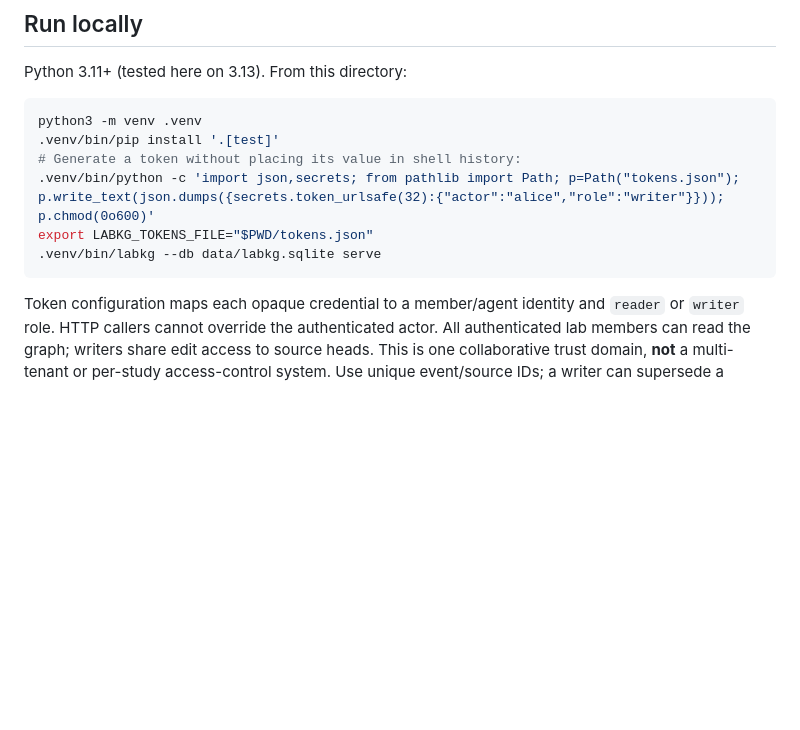
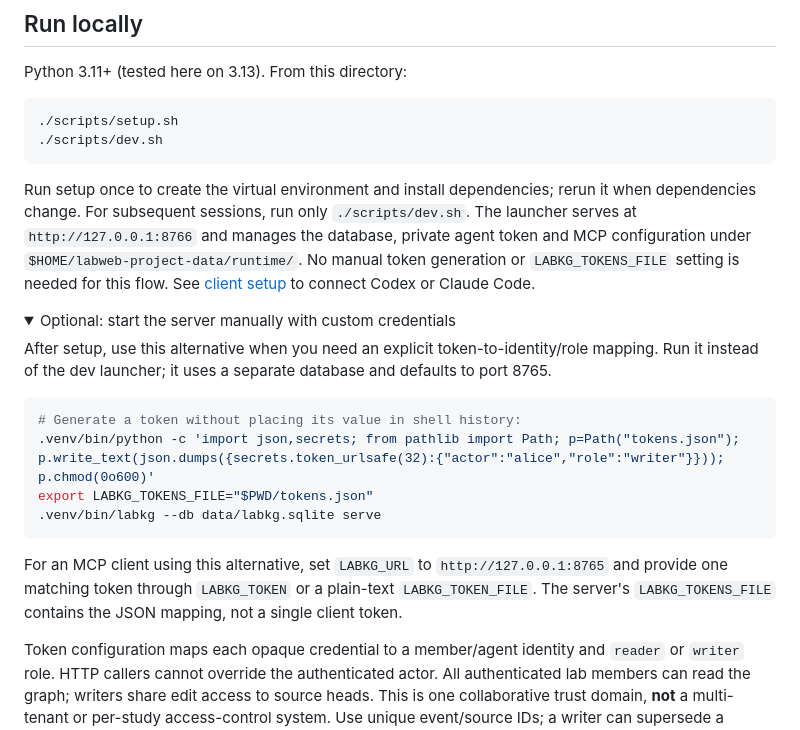
Before and after one commit to petermchale/labweb, a Markdown page: README.md, the part around the change. Rendered like a GitHub page; folded sections open; blank space fills up the shorter version.

Commit message:
Make dev launcher the primary local startup path

````diff
--- a/README.md
+++ b/README.md
@@ -57,13 +57,27 @@ See the [connected-agent guide](CONNECTED_AGENT.md#choose-which-components-to-re
 Python 3.11+ (tested here on 3.13). From this directory:
 
 ```bash
-python3 -m venv .venv
-.venv/bin/pip install '.[test]'
+./scripts/setup.sh
+./scripts/dev.sh
+```
+
+Run setup once to create the virtual environment and install dependencies; rerun it when dependencies change. For subsequent sessions, run only `./scripts/dev.sh`. The launcher serves at `http://127.0.0.1:8766` and manages the database, private agent token and MCP configuration under `$HOME/labweb-project-data/runtime/`. No manual token generation or `LABKG_TOKENS_FILE` setting is needed for this flow. See [client setup](docs/UX_TESTING.md) to connect Codex or Claude Code.
+
+<details>
+<summary>Optional: start the server manually with custom credentials</summary>
+
+After setup, use this alternative when you need an explicit token-to-identity/role mapping. Run it instead of the dev launcher; it uses a separate database and defaults to port 8765.
+
+```bash
 # Generate a token without placing its value in shell history:
 .venv/bin/python -c 'import json,secrets; from pathlib import Path; p=Path("tokens.json"); p.write_text(json.dumps({secrets.token_urlsafe(32):{"actor":"alice","role":"writer"}})); p.chmod(0o600)'
 export LABKG_TOKENS_FILE="$PWD/tokens.json"
 .venv/bin/labkg --db data/labkg.sqlite serve
 ```
+
+For an MCP client using this alternative, set `LABKG_URL` to `http://127.0.0.1:8765` and provide one matching token through `LABKG_TOKEN` or a plain-text `LABKG_TOKEN_FILE`. The server's `LABKG_TOKENS_FILE` contains the JSON mapping, not a single client token.
+
+</details>
 
 Token configuration maps each opaque credential to a member/agent identity and `reader` or `writer` role. HTTP callers cannot override the authenticated actor. All authenticated lab members can read the graph; writers share edit access to source heads. This is one collaborative trust domain, **not** a multi-tenant or per-study access-control system. Use unique event/source IDs; a writer can supersede a shared source. Historical revisions remain available. Rotate/revoke credentials by editing the token file and restarting the service. No credentials ship in the deliverable.
 
````
